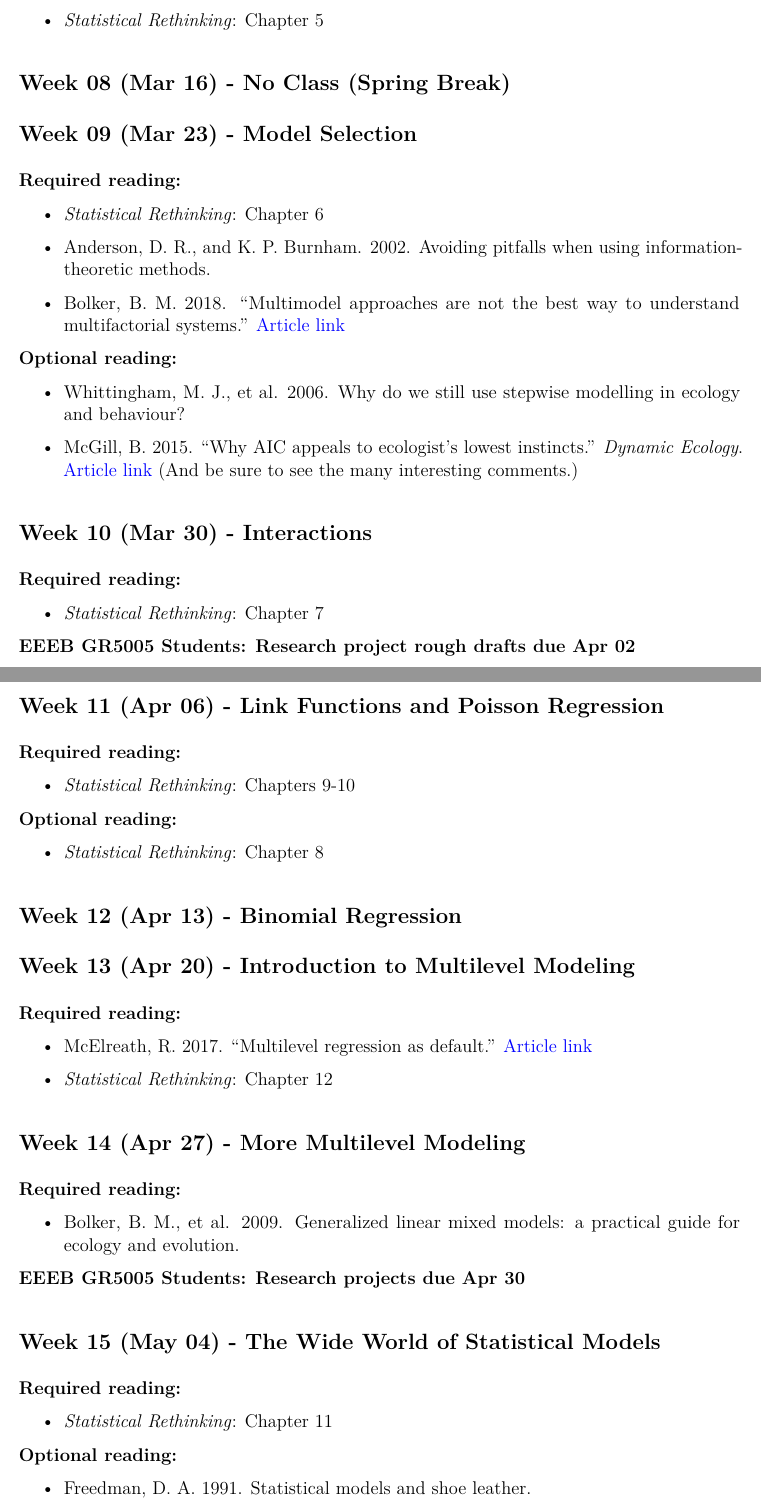
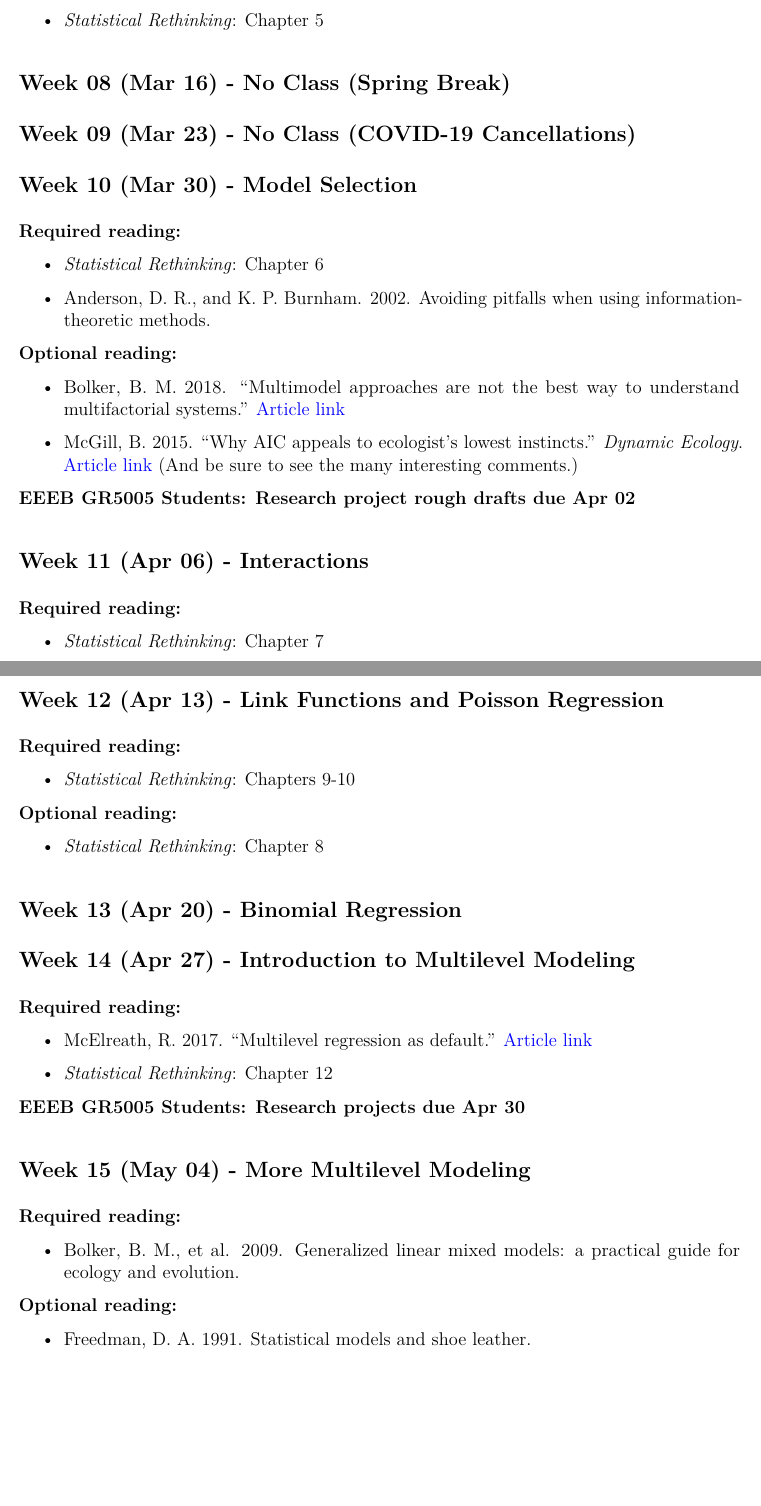
Before and after one commit to eveskew/stats_eco_evo_spring2020, an R Markdown document (syllabus/stats_eco_evo_syllabus_2020.Rmd): two parts of pages 8 and 9 of 11, joined at a grey line, cut so that both start at the same text, the shorter picture padded with empty space. The pictures show the output file syllabus/stats_eco_evo_syllabus_2020.pdf that the author committed with the source.

Commit message:
Updating syllabus given COVID-19 complications

```diff
--- a/syllabus/stats_eco_evo_syllabus_2020.Rmd
+++ b/syllabus/stats_eco_evo_syllabus_2020.Rmd
@@ -1,2 +1 @@
 ---
-title: "|  Introduction to Statistics for\n|  Ecology and Evolutionary Biology\n|  (EEEB UN3005/GR5005)"
@@ -198,7 +198,9 @@ For homework assignments, I encourage you to discuss the problem sets and potent
 
 ## Week 08 (Mar 16) - No Class (Spring Break)
 
-## Week 09 (Mar 23) - Model Selection
+## Week 09 (Mar 23) - No Class (COVID-19 Cancellations)
+
+## Week 10 (Mar 30) - Model Selection
 
 **Required reading:**
 
@@ -206,23 +208,21 @@ For homework assignments, I encourage you to discuss the problem sets and potent
 
 - Anderson, D. R., and K. P. Burnham. 2002. Avoiding pitfalls when using information-theoretic methods.
 
-- Bolker, B. M. 2018. "Multimodel approaches are not the best way to understand multifactorial systems." [Article link](https://github.com/bbolker/discretization/blob/master/discrete.pdf)
-
 **Optional reading:**
 
-- Whittingham, M. J., et al. 2006. Why do we still use stepwise modelling in ecology and behaviour?
+- Bolker, B. M. 2018. "Multimodel approaches are not the best way to understand multifactorial systems." [Article link](https://github.com/bbolker/discretization/blob/master/discrete.pdf)
 
 - McGill, B. 2015. "Why AIC appeals to ecologist's lowest instincts." *Dynamic Ecology*. [Article link](https://dynamicecology.wordpress.com/2015/05/21/why-aic-appeals-to-ecologists-lowest-instincts/) (And be sure to see the many interesting comments.)
 
-## Week 10 (Mar 30) - Interactions
+**EEEB GR5005 Students: Research project rough drafts due Apr 02**
+
+## Week 11 (Apr 06) - Interactions
 
 **Required reading:**
 
 - *Statistical Rethinking*: Chapter 7
 
-**EEEB GR5005 Students: Research project rough drafts due Apr 02**
-
-## Week 11 (Apr 06) - Link Functions and Poisson Regression
+## Week 12 (Apr 13) - Link Functions and Poisson Regression
 
 **Required reading:**
 
@@ -232,9 +232,9 @@ For homework assignments, I encourage you to discuss the problem sets and potent
 
 - *Statistical Rethinking*: Chapter 8
 
-## Week 12 (Apr 13) - Binomial Regression
+## Week 13 (Apr 20) - Binomial Regression
 
-## Week 13 (Apr 20) - Introduction to Multilevel Modeling
+## Week 14 (Apr 27) - Introduction to Multilevel Modeling
 
 **Required reading:**
 
@@ -242,19 +242,13 @@ For homework assignments, I encourage you to discuss the problem sets and potent
 
 - *Statistical Rethinking*: Chapter 12
 
-## Week 14 (Apr 27) - More Multilevel Modeling
+**EEEB GR5005 Students: Research projects due Apr 30**
+
+## Week 15 (May 04) - More Multilevel Modeling
 
 **Required reading:**
 
 - Bolker, B. M., et al. 2009. Generalized linear mixed models: a practical guide for ecology and evolution.
-
-**EEEB GR5005 Students: Research projects due Apr 30**
-
-## Week 15 (May 04) - The Wide World of Statistical Models
-
-**Required reading:**
-
-- *Statistical Rethinking*: Chapter 11
 
 **Optional reading:**
 
```
Also changed, not shown: syllabus/stats_eco_evo_syllabus_2020.pdf, syllabus/stats_eco_evo_syllabus_2020.Rmd (3 more changed lines).
